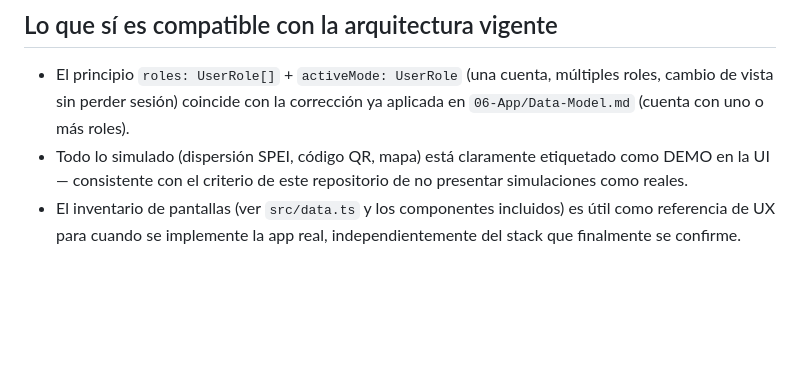
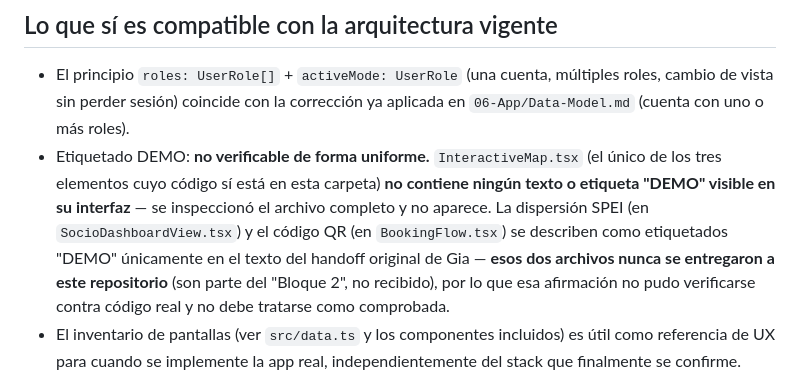
Before and after one commit to Rooster2909/BajaRide-Core, a Markdown page: 06-App/Frontend-Reference-React/README.md, the part around the change. Rendered like a GitHub page; blank space fills up the shorter version.

```diff
--- a/06-App/Frontend-Reference-React/README.md
+++ b/06-App/Frontend-Reference-React/README.md
@@ -21,7 +21,7 @@
 ## Lo que sí es compatible con la arquitectura vigente
 
 - El principio `roles: UserRole[]` + `activeMode: UserRole` (una cuenta, múltiples roles, cambio de vista sin perder sesión) coincide con la corrección ya aplicada en `06-App/Data-Model.md` (cuenta con uno o más roles).
-- Todo lo simulado (dispersión SPEI, código QR, mapa) está claramente etiquetado como DEMO en la UI — consistente con el criterio de este repositorio de no presentar simulaciones como reales.
+- Etiquetado DEMO: **no verificable de forma uniforme.** `InteractiveMap.tsx` (el único de los tres elementos cuyo código sí está en esta carpeta) **no contiene ningún texto o etiqueta "DEMO" visible en su interfaz** — se inspeccionó el archivo completo y no aparece. La dispersión SPEI (en `SocioDashboardView.tsx`) y el código QR (en `BookingFlow.tsx`) se describen como etiquetados "DEMO" únicamente en el texto del handoff original de Gia — **esos dos archivos nunca se entregaron a este repositorio** (son parte del "Bloque 2", no recibido), por lo que esa afirmación no pudo verificarse contra código real y no debe tratarse como comprobada.
 - El inventario de pantallas (ver `src/data.ts` y los componentes incluidos) es útil como referencia de UX para cuando se implemente la app real, independientemente del stack que finalmente se confirme.
 
 ## Contenido de esta carpeta
```
Also changed, not shown: 01-Master-Plan/Decision-Log.md (+11 -1 lines).
